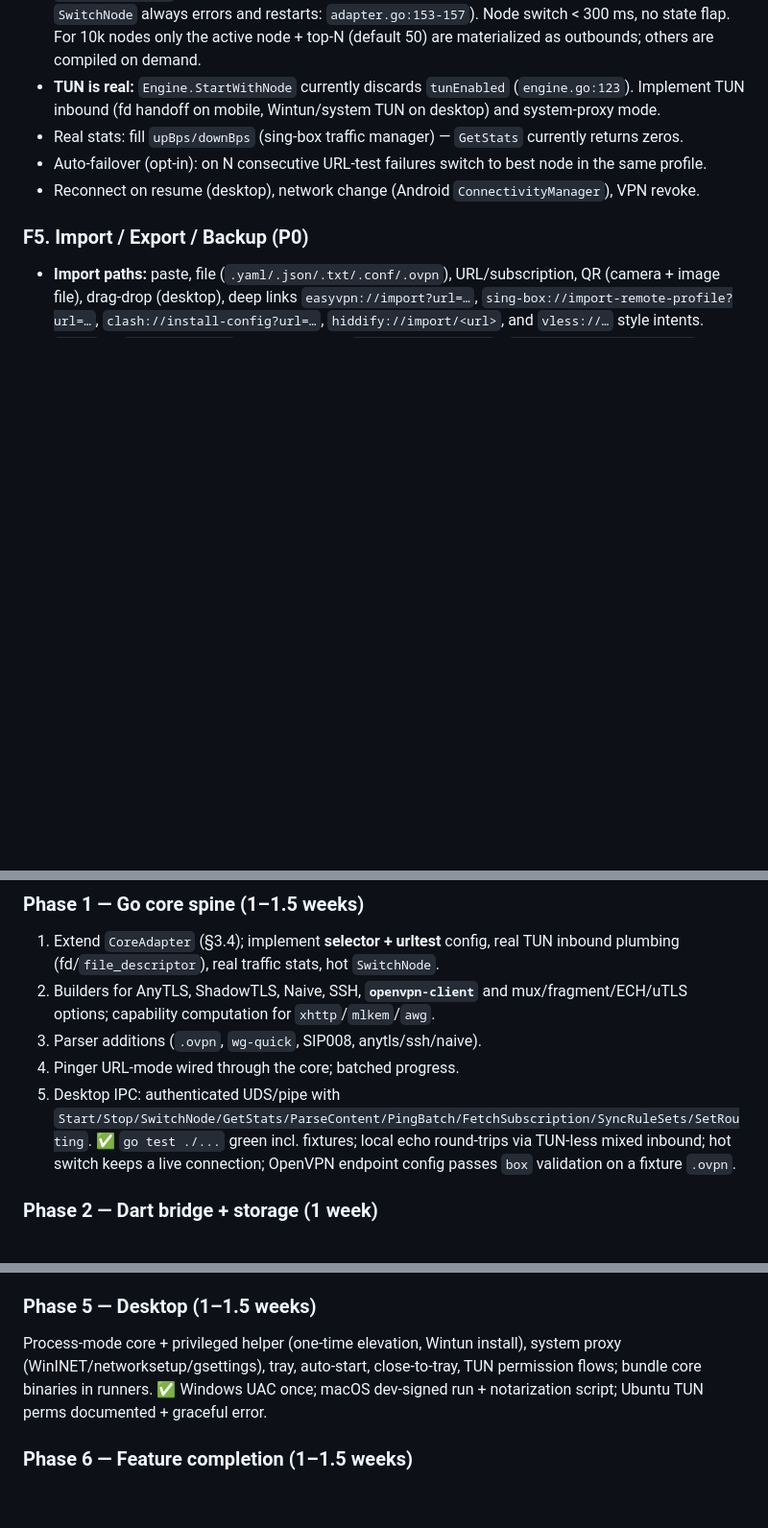
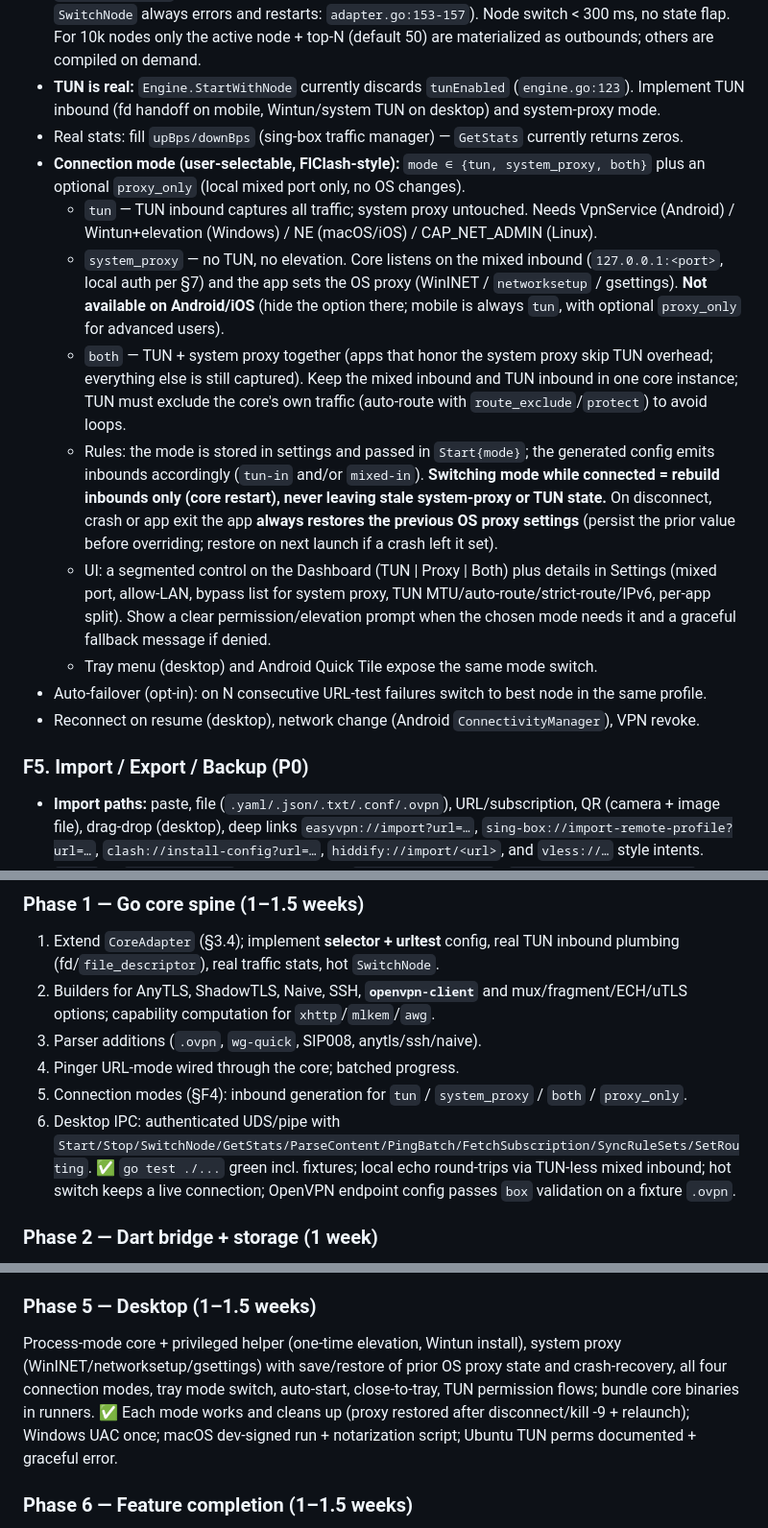
Before and after one commit to abbasfarahani4846/EasyVpn, a Markdown page: docs/MASTER_PROMPT.md, 3 parts joined by grey strips. Shown at 96% size. GitHub-like rendering; blank space fills up the shorter version.

Commit message:
docs: add tun/system-proxy/both connection modes to master prompt
Co-Authored-By: Claude Sonnet 5.5 <noreply@anthropic.com>
Claude-Session: https://claude.ai/code/session_01A1qMK1KJkhcCGiH5tQWwWR

```diff
--- a/docs/MASTER_PROMPT.md
+++ b/docs/MASTER_PROMPT.md
@@ -234,6 +234,13 @@ Emit **only `rule_set` references**; legacy `geosite`/`geoip` fields no longer e
 - **Selector-outbound design:** the tunnel runs `selector("proxy") → {node outbounds…}` plus `urltest("auto")`. **Node switch = selector hot-swap via the core API — no tunnel teardown** (today `SwitchNode` always errors and restarts: `adapter.go:153-157`). Node switch < 300 ms, no state flap. For 10k nodes only the active node + top-N (default 50) are materialized as outbounds; others are compiled on demand.
 - **TUN is real:** `Engine.StartWithNode` currently discards `tunEnabled` (`engine.go:123`). Implement TUN inbound (fd handoff on mobile, Wintun/system TUN on desktop) and system-proxy mode.
 - Real stats: fill `upBps/downBps` (sing-box traffic manager) — `GetStats` currently returns zeros.
+- **Connection mode (user-selectable, FlClash-style):** `mode ∈ {tun, system_proxy, both}` plus an optional `proxy_only` (local mixed port only, no OS changes).
+  - `tun` — TUN inbound captures all traffic; system proxy untouched. Needs VpnService (Android) / Wintun+elevation (Windows) / NE (macOS/iOS) / CAP_NET_ADMIN (Linux).
+  - `system_proxy` — no TUN, no elevation. Core listens on the mixed inbound (`127.0.0.1:<port>`, local auth per §7) and the app sets the OS proxy (WinINET / `networksetup` / gsettings). **Not available on Android/iOS** (hide the option there; mobile is always `tun`, with optional `proxy_only` for advanced users).
+  - `both` — TUN + system proxy together (apps that honor the system proxy skip TUN overhead; everything else is still captured). Keep the mixed inbound and TUN inbound in one core instance; TUN must exclude the core's own traffic (auto-route with `route_exclude`/`protect`) to avoid loops.
+  - Rules: the mode is stored in settings and passed in `Start{mode}`; the generated config emits inbounds accordingly (`tun-in` and/or `mixed-in`). **Switching mode while connected = rebuild inbounds only (core restart), never leaving stale system-proxy or TUN state.** On disconnect, crash or app exit the app **always restores the previous OS proxy settings** (persist the prior value before overriding; restore on next launch if a crash left it set).
+  - UI: a segmented control on the Dashboard (TUN | Proxy | Both) plus details in Settings (mixed port, allow-LAN, bypass list for system proxy, TUN MTU/auto-route/strict-route/IPv6, per-app split). Show a clear permission/elevation prompt when the chosen mode needs it and a graceful fallback message if denied.
+  - Tray menu (desktop) and Android Quick Tile expose the same mode switch.
 - Auto-failover (opt-in): on N consecutive URL-test failures switch to best node in the same profile.
 - Reconnect on resume (desktop), network change (Android `ConnectivityManager`), VPN revoke.
 
@@ -361,7 +368,8 @@ Each item lists its acceptance check.
 2. Builders for AnyTLS, ShadowTLS, Naive, SSH, **`openvpn-client`** and mux/fragment/ECH/uTLS options; capability computation for `xhttp`/`mlkem`/`awg`.
 3. Parser additions (`.ovpn`, `wg-quick`, SIP008, anytls/ssh/naive).
 4. Pinger URL-mode wired through the core; batched progress.
-5. Desktop IPC: authenticated UDS/pipe with `Start/Stop/SwitchNode/GetStats/ParseContent/PingBatch/FetchSubscription/SyncRuleSets/SetRouting`.
+5. Connection modes (§F4): inbound generation for `tun` / `system_proxy` / `both` / `proxy_only`.
+6. Desktop IPC: authenticated UDS/pipe with `Start/Stop/SwitchNode/GetStats/ParseContent/PingBatch/FetchSubscription/SyncRuleSets/SetRouting`.
 ✅ `go test ./...` green incl. fixtures; local echo round-trips via TUN-less mixed inbound; hot switch keeps a live connection; OpenVPN endpoint config passes `box` validation on a fixture `.ovpn`.
 
 ### Phase 2 — Dart bridge + storage (1 week)
@@ -381,8 +389,8 @@ CoreModule (JNI), VpnService + fd handoff + `protect()`, foreground notification
 ✅ QA matrix rows pass on API 24 & 34 emulators + one device; connect < 1.5 s; switch < 300 ms.
 
 ### Phase 5 — Desktop (1–1.5 weeks)
-Process-mode core + privileged helper (one-time elevation, Wintun install), system proxy (WinINET/networksetup/gsettings), tray, auto-start, close-to-tray, TUN permission flows; bundle core binaries in runners.
-✅ Windows UAC once; macOS dev-signed run + notarization script; Ubuntu TUN perms documented + graceful error.
+Process-mode core + privileged helper (one-time elevation, Wintun install), system proxy (WinINET/networksetup/gsettings) with save/restore of prior OS proxy state and crash-recovery, all four connection modes, tray mode switch, auto-start, close-to-tray, TUN permission flows; bundle core binaries in runners.
+✅ Each mode works and cleans up (proxy restored after disconnect/kill -9 + relaunch); Windows UAC once; macOS dev-signed run + notarization script; Ubuntu TUN perms documented + graceful error.
 
 ### Phase 6 — Feature completion (1–1.5 weeks)
 Subscription scheduler + health, export (YAML/JSON/URI), encrypted backup/restore, deep links, QR (camera + file), logs page + diagnostics bundle, theme engine, onboarding, i18n fa/en + RTL pass.
```
Also changed, not shown: other parts of docs/MASTER_PROMPT.md (+1 -1 lines).
